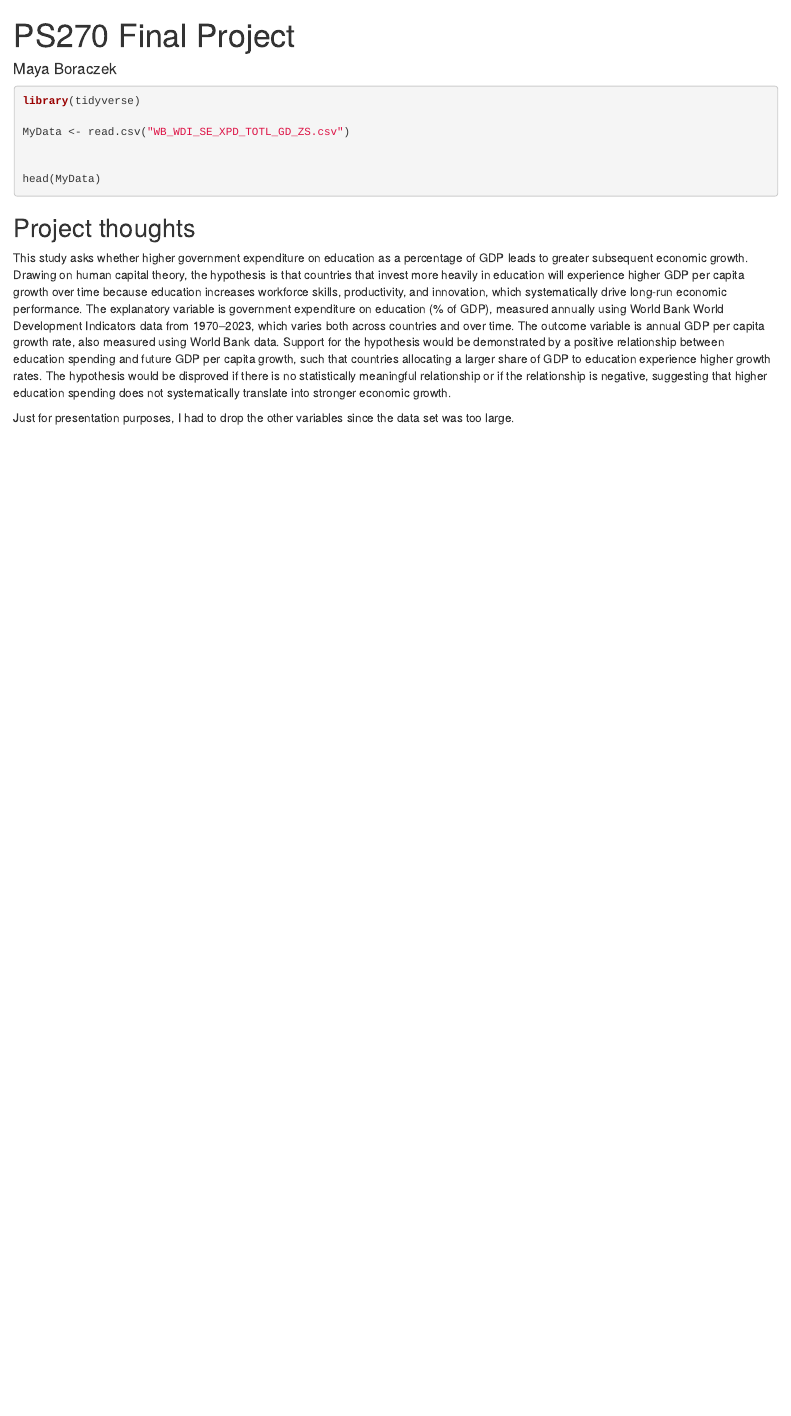
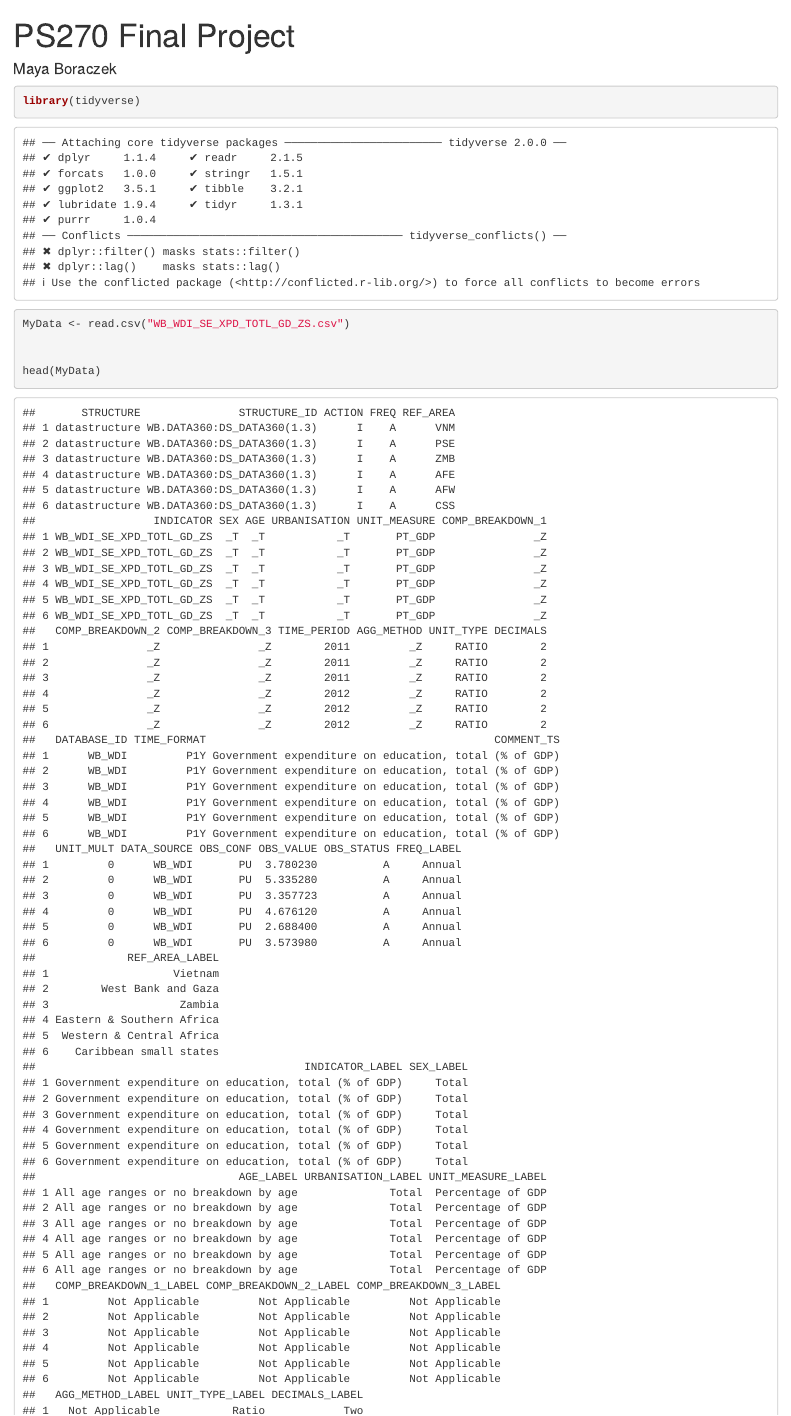
Before and after one commit to Mboraczek/ps270-final-project, an R Markdown document (index.Rmd): the page in a window 1100 px wide, from its top. Rendered offline with R 4.5, knitr and Pandoc, with nearby package versions; drawn as R Markdown's standard HTML page in place of the format the file asks for.

Commit message:
final commit

````diff
--- a/index.Rmd
+++ b/index.Rmd
@@ -8,7 +8,7 @@
 ---
 
 
-```{r, eval= FALSE}
+```{r, eval= TRUE}
 
 library(tidyverse)
 
````
Also changed, not shown: index.html, 1 other file.
